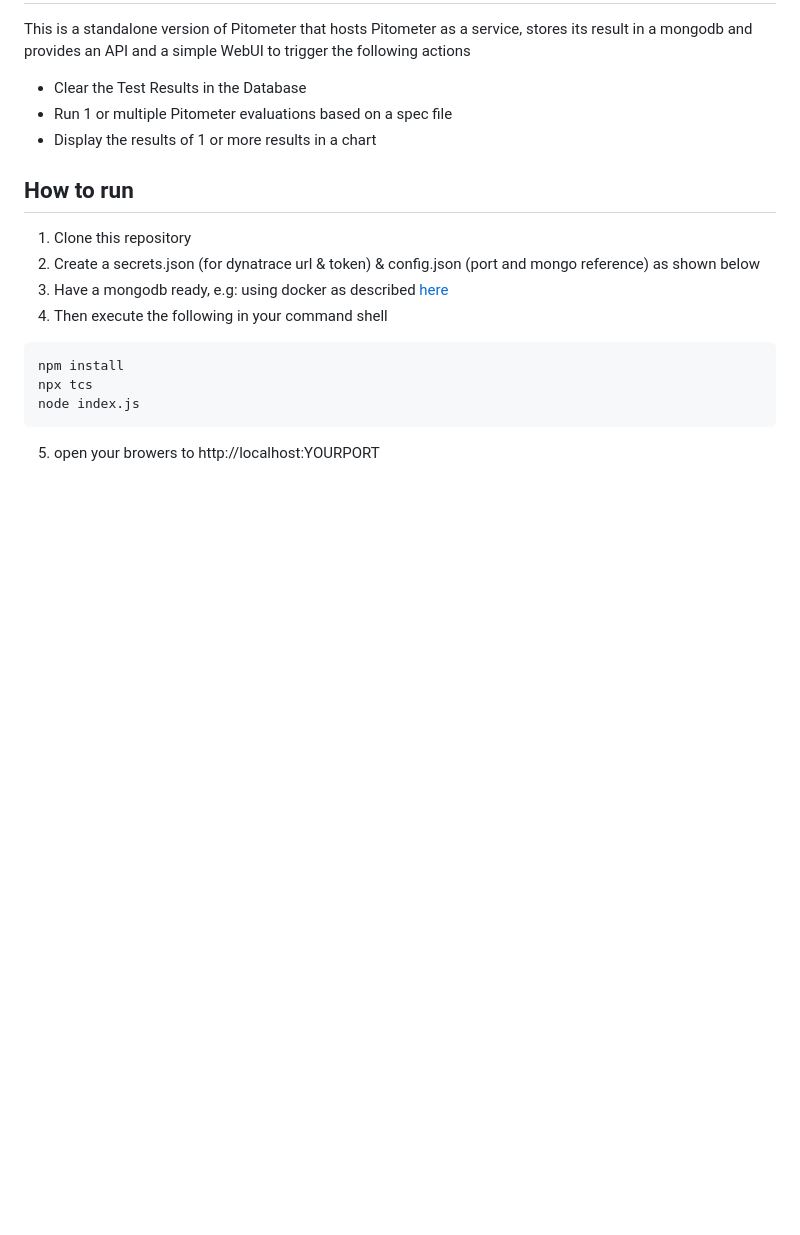
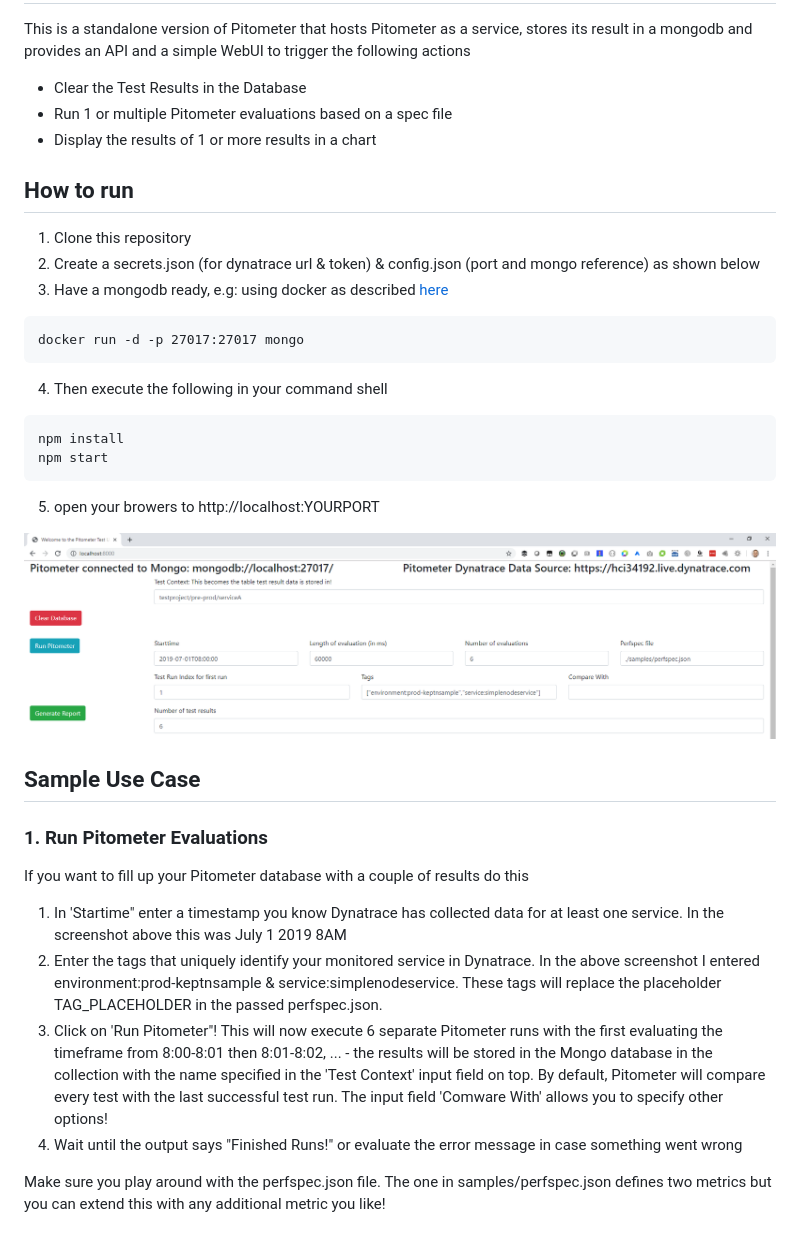
Before and after one commit to rodrigopascoal/pitometer-ui, a Markdown page: README.md, the part around the change printed below. Rendered like a GitHub page; pictures changed too: resources/ui_startscreen.png (added); blank space fills up the shorter version.

````diff
--- a/README.md
+++ b/README.md
@@ -8,10 +8,26 @@ This is a standalone version of Pitometer that hosts Pitometer as a service, sto
 1. Clone this repository
 2. Create a secrets.json (for dynatrace url & token) & config.json (port and mongo reference) as shown below
 3. Have a mongodb ready, e.g: using docker as described [here](https://www.thachmai.info/2015/04/30/running-mongodb-container/)
+```
+docker run -d -p 27017:27017 mongo
+```
 4. Then execute the following in your command shell
 ```
 npm install
-npx tcs
-node index.js
+npm start
 ```
 5. open your browers to http://localhost:YOURPORT
+
+![ui_startscreen](./resources/ui_startscreen.png)
+
+## Sample Use Case
+
+### 1. Run Pitometer Evaluations
+If you want to fill up your Pitometer database with a couple of results do this
+1. In 'Startime" enter a timestamp  you know Dynatrace has collected data for at least one service. In the screenshot above this was July 1 2019 8AM
+2. Enter the tags that uniquely identify your monitored service in Dynatrace. In the above screenshot I entered environment:prod-keptnsample & service:simplenodeservice. These tags will replace the placeholder TAG_PLACEHOLDER in the passed perfspec.json.
+3. Click on 'Run Pitometer"! This will now execute 6 separate Pitometer runs with the first evaluating the timeframe from 8:00-8:01 then 8:01-8:02, ... - the results will be stored in the Mongo database in the collection with the name specified in the 'Test Context' input field on top. By default, Pitometer will compare every test with the last successful test run. The input field 'Comware With' allows you to specify other options!
+4. Wait until the output says "Finished Runs!" or evaluate the error message in case something went wrong
+
+Make sure you play around with the perfspec.json file. The one in samples/perfspec.json defines two metrics but you can extend this with any additional metric you like!
+
````
Also changed, not shown: other parts of README.md (+23 -0 lines), resources/ui_generatedreport.png (added), 8 other files.
